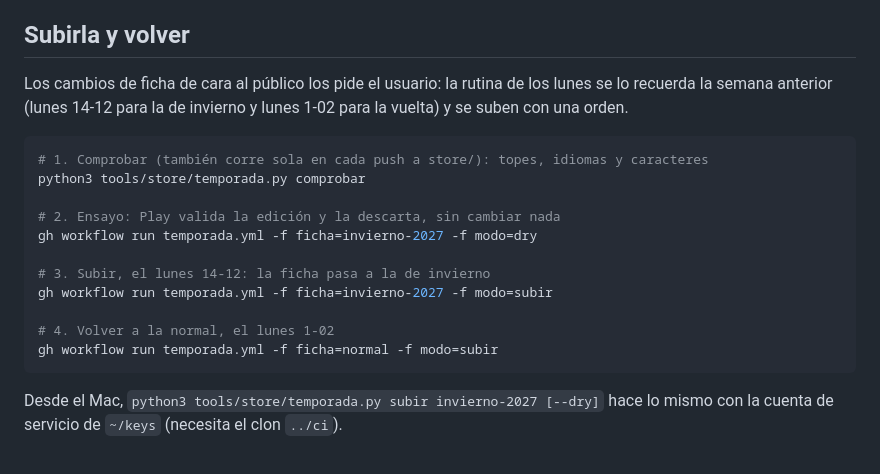
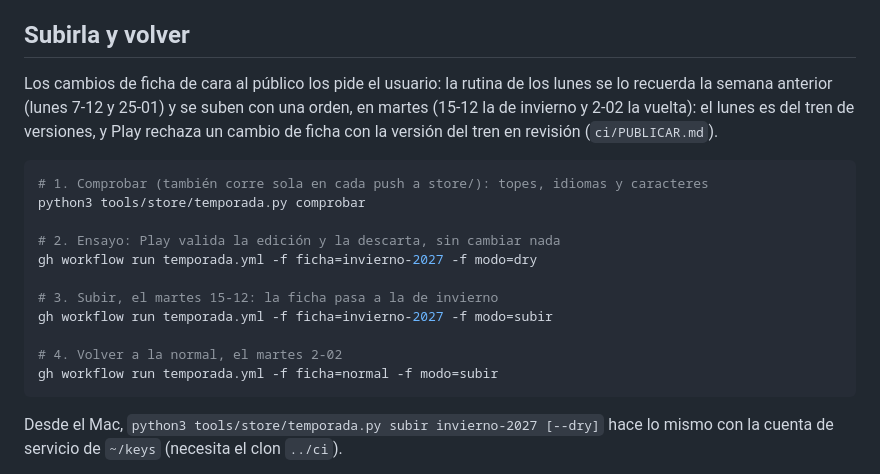
Before and after one commit to BaltaJmn/color, a Markdown page: store/temporada/README.md, the part around one of its changes. Drawn GitHub-style.

Commit message:
temporada: las fichas se suben en martes, no en lunes
El lunes es del tren de versiones: con la version del tren en revision, Play rechaza el cambio de
ficha (CHANGES_ALREADY_IN_REVIEW), y una ficha en revision el domingo deja a Play fuera del tren.

Co-Authored-By: Claude Opus 5.5 <noreply@anthropic.com>

````diff
--- a/store/temporada/README.md
+++ b/store/temporada/README.md
@@ -22,7 +22,9 @@ La larga de la temporada se monta con la normal en el momento de subir, así que
 ## Subirla y volver
 
 Los cambios de ficha de cara al público los pide el usuario: la rutina de los lunes se lo recuerda la
-semana anterior (lunes 14-12 para la de invierno y lunes 1-02 para la vuelta) y se suben con una orden.
+semana anterior (lunes 7-12 y 25-01) y se suben con una orden, en martes (15-12 la de invierno y 2-02 la
+vuelta): el lunes es del tren de versiones, y Play rechaza un cambio de ficha con la versión del tren
+en revisión (`ci/PUBLICAR.md`).
 
 ```bash
 # 1. Comprobar (también corre sola en cada push a store/): topes, idiomas y caracteres
@@ -31,10 +33,10 @@ python3 tools/store/temporada.py comprobar
 # 2. Ensayo: Play valida la edición y la descarta, sin cambiar nada
 gh workflow run temporada.yml -f ficha=invierno-2027 -f modo=dry
 
-# 3. Subir, el lunes 14-12: la ficha pasa a la de invierno
+# 3. Subir, el martes 15-12: la ficha pasa a la de invierno
 gh workflow run temporada.yml -f ficha=invierno-2027 -f modo=subir
 
-# 4. Volver a la normal, el lunes 1-02
+# 4. Volver a la normal, el martes 2-02
 gh workflow run temporada.yml -f ficha=normal -f modo=subir
 ```
 
````
Also changed, not shown: other parts of store/temporada/README.md (+1 -1 lines).
